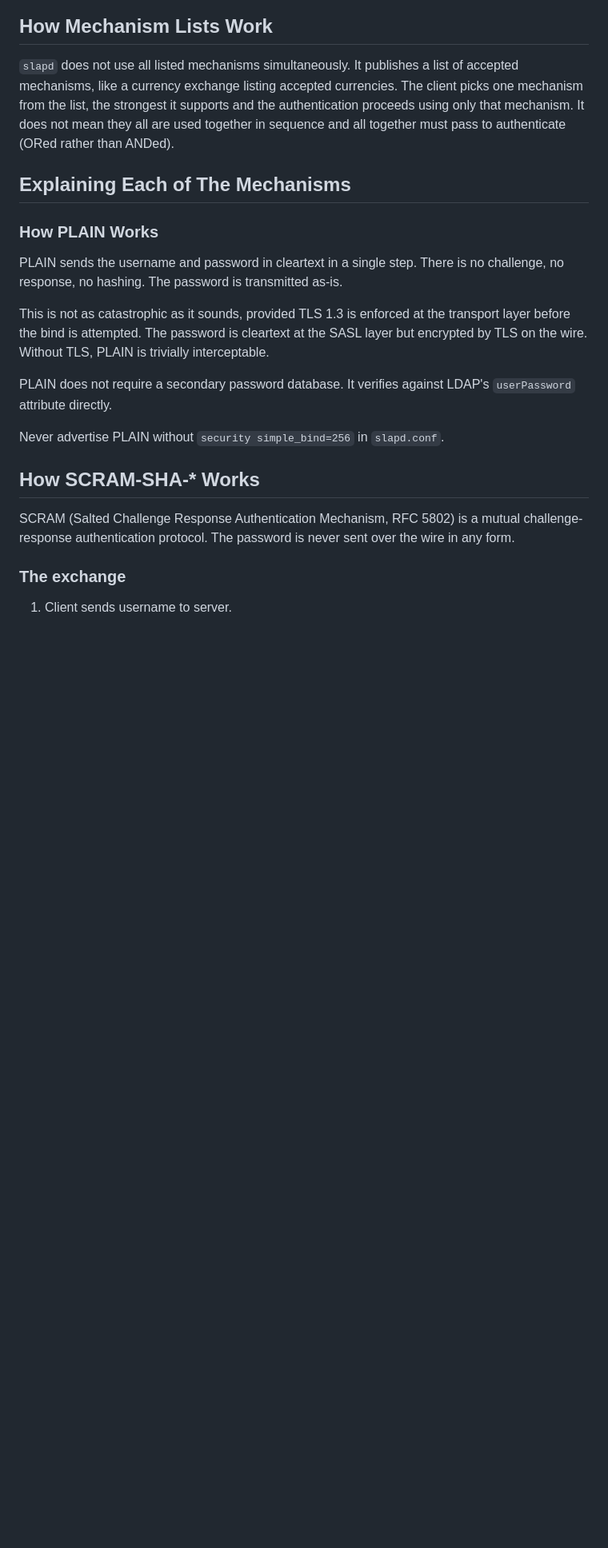
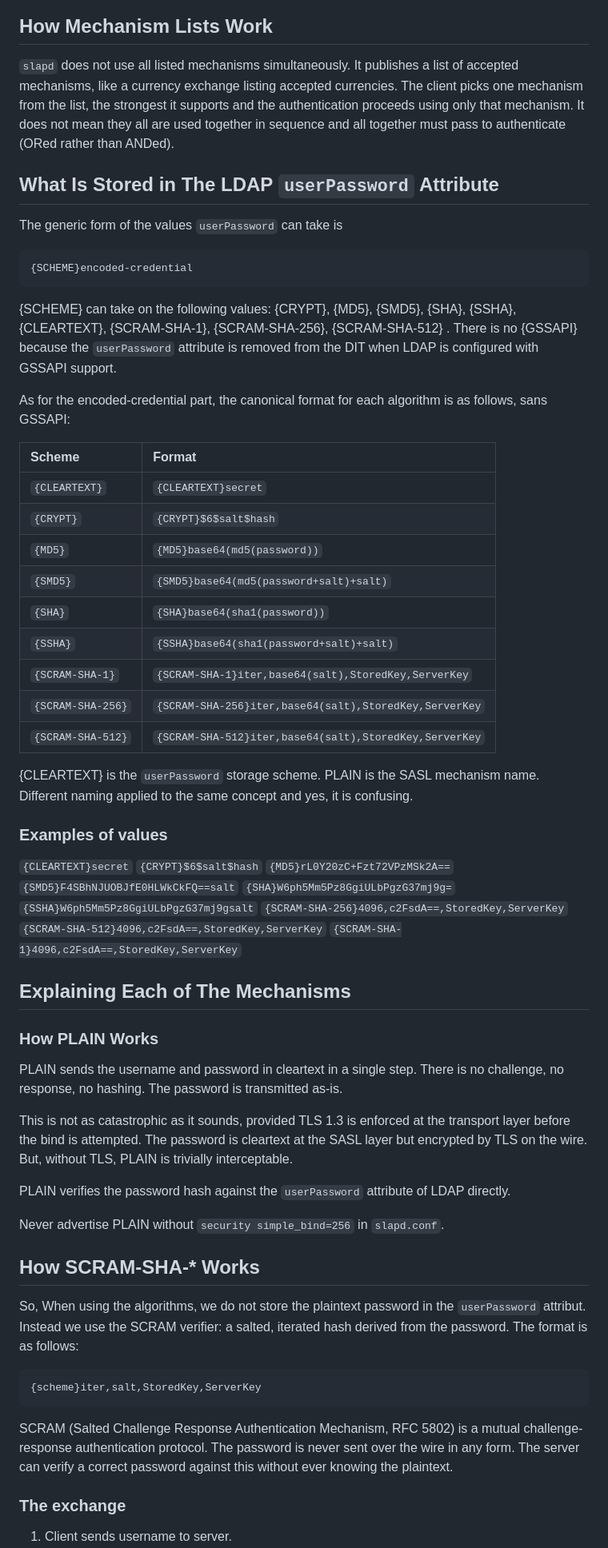
Before and after one commit to georgemarselis-nvi/pret-a-booter, a Markdown page: sasl-primer.md, the part around one of its changes. Shown at 80% size. Rendered like a GitHub page; blank space fills up the shorter version.

Commit message:
save point

```diff
--- a/sasl-primer.md
+++ b/sasl-primer.md
@@ -111,6 +111,49 @@ it supports and the authentication proceeds using only that mechanism. It
 does not mean they all are used together in sequence and all together must
 pass to authenticate (ORed rather than ANDed).
 
+## What Is Stored in The LDAP `userPassword` Attribute
+
+The generic form of the values `userPassword` can take is
+
+    {SCHEME}encoded-credential
+
+{SCHEME} can take on the following values: {CRYPT}, {MD5}, {SMD5}, {SHA},
+{SSHA}, {CLEARTEXT}, {SCRAM-SHA-1}, {SCRAM-SHA-256}, {SCRAM-SHA-512} .
+There is no {GSSAPI} because the `userPassword` attribute is removed from
+the DIT when LDAP is configured with GSSAPI support.
+
+As for the encoded-credential part, the canonical format for each algorithm
+is as follows, sans GSSAPI:
+
+| Scheme            | Format                                                                  |
+|:------------------|:------------------------------------------------------------------------|
+| `{CLEARTEXT}`     | `{CLEARTEXT}secret`                                                     |
+| `{CRYPT}`         | `{CRYPT}$6$salt$hash`                                                   |
+| `{MD5}`           | `{MD5}base64(md5(password))`                                            |
+| `{SMD5}`          | `{SMD5}base64(md5(password+salt)+salt)`                                 |
+| `{SHA}`           | `{SHA}base64(sha1(password))`                                           |
+| `{SSHA}`          | `{SSHA}base64(sha1(password+salt)+salt)`                                |
+| `{SCRAM-SHA-1}`   | `{SCRAM-SHA-1}iter,base64(salt),StoredKey,ServerKey`                    |
+| `{SCRAM-SHA-256}` | `{SCRAM-SHA-256}iter,base64(salt),StoredKey,ServerKey`                  |
+| `{SCRAM-SHA-512}` | `{SCRAM-SHA-512}iter,base64(salt),StoredKey,ServerKey`                  |
+
+{CLEARTEXT} is the `userPassword` storage scheme. PLAIN is the SASL
+mechanism name. Different naming applied to the same concept and yes,
+it is confusing.
+
+### Examples of values
+
+`{CLEARTEXT}secret`
+`{CRYPT}$6$salt$hash`
+`{MD5}rL0Y20zC+Fzt72VPzMSk2A==`
+`{SMD5}F4SBhNJUOBJfE0HLWkCkFQ==salt`
+`{SHA}W6ph5Mm5Pz8GgiULbPgzG37mj9g=`
+`{SSHA}W6ph5Mm5Pz8GgiULbPgzG37mj9gsalt`
+`{SCRAM-SHA-256}4096,c2FsdA==,StoredKey,ServerKey`
+`{SCRAM-SHA-512}4096,c2FsdA==,StoredKey,ServerKey`
+`{SCRAM-SHA-1}4096,c2FsdA==,StoredKey,ServerKey`
+
+
 ## Explaining Each of The Mechanisms
 
 ### How PLAIN Works
@@ -121,19 +164,28 @@ transmitted as-is.
 
 This is not as catastrophic as it sounds, provided TLS 1.3 is enforced at
 the transport layer before the bind is attempted. The password is
-cleartext at the SASL layer but encrypted by TLS on the wire. Without
+cleartext at the SASL layer but encrypted by TLS on the wire. But, without
 TLS, PLAIN is trivially interceptable.
 
-PLAIN does not require a secondary password database. It verifies against
-LDAP's `userPassword` attribute directly.
+PLAIN verifies the password hash against the `userPassword` attribute of
+LDAP directly.
 
 Never advertise PLAIN without `security simple_bind=256` in `slapd.conf`.
 
 ## How SCRAM-SHA-* Works
+So,
+When using the algorithms, we do not store the  plaintext password in
+the `userPassword` attribut. Instead we use the SCRAM verifier: a salted,
+iterated hash derived from the password. The format is as follows:
+
+    {scheme}iter,salt,StoredKey,ServerKey
+
 
 SCRAM (Salted Challenge Response Authentication Mechanism, RFC 5802) is a
 mutual challenge-response authentication protocol. The password is never
 sent over the wire in any form.
+The server can verify a correct password against this without ever knowing
+the plaintext.
 
 ### The exchange
 
```
Also changed, not shown: other parts of sasl-primer.md (+2 -12 lines).
